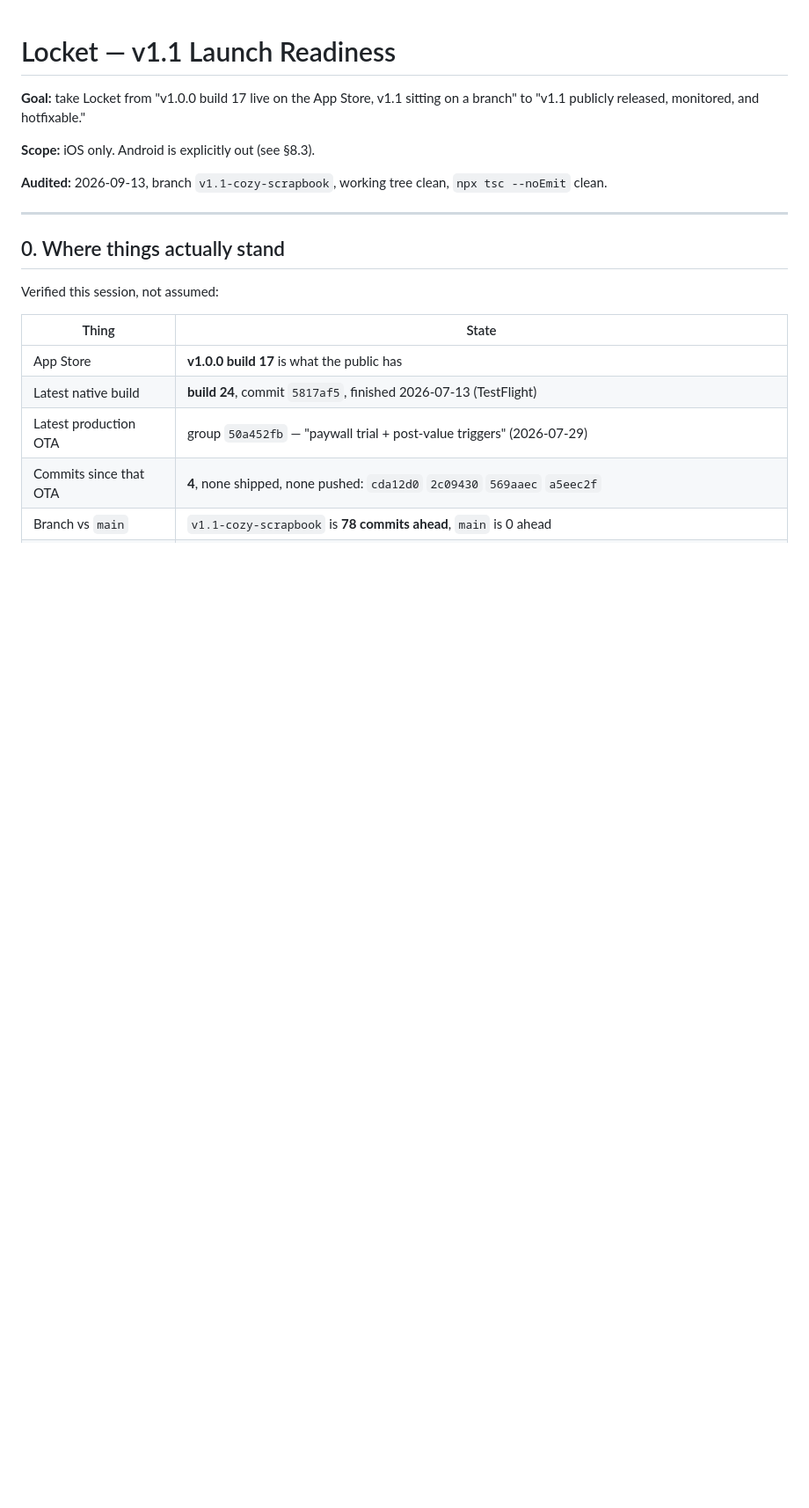
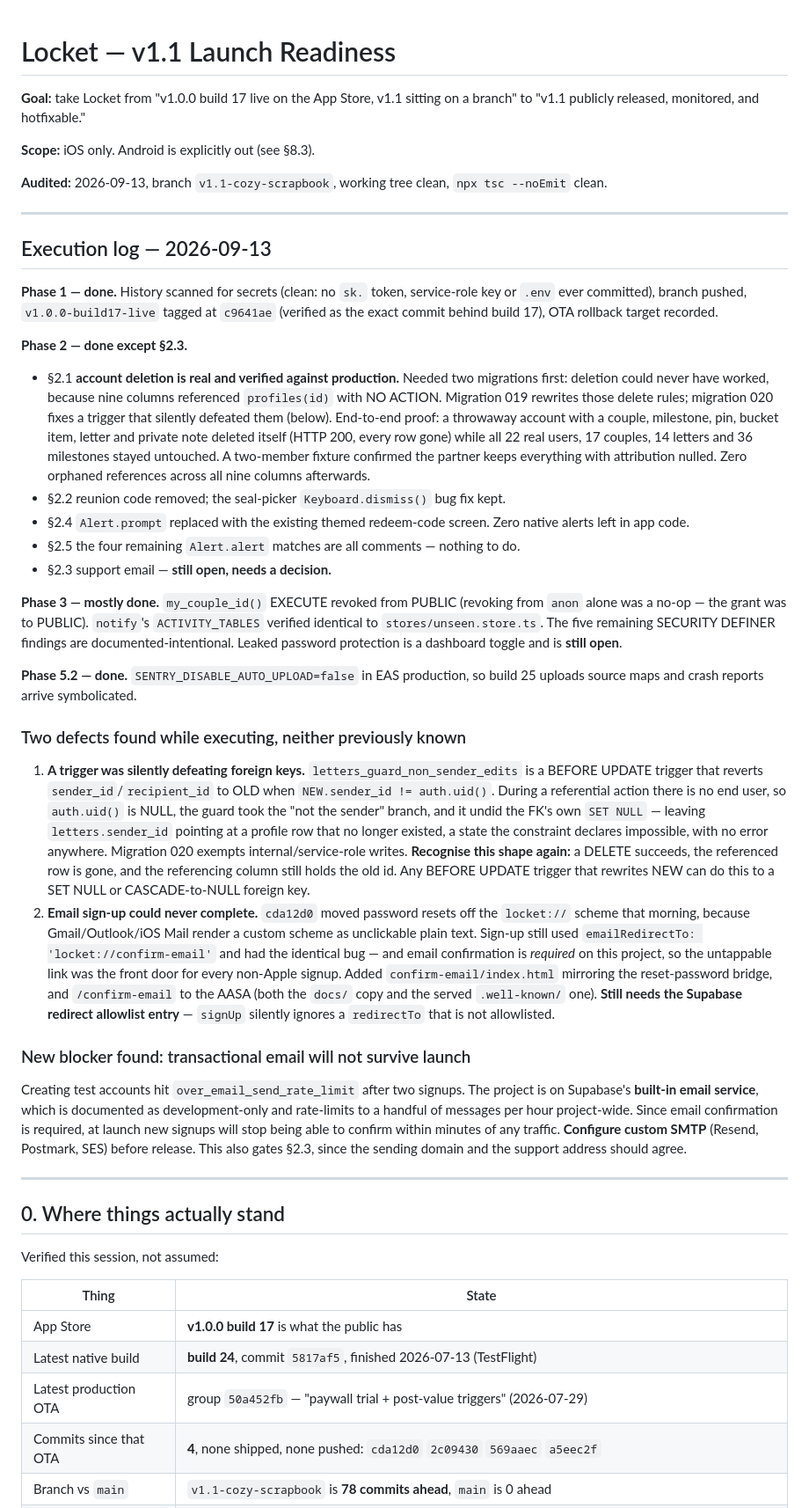
Before and after one commit to rdlocket1012-lgtm/rdlocket1012-lgtm.github.io, a Markdown page: docs/LAUNCH_READINESS.md, the part around the change. Shown at 88% size. Drawn GitHub-style; blank space fills up the shorter version.

Commit message:
docs(launch): record phase 1-3 execution, two defects found, SMTP blocker
Co-Authored-By: Claude Opus 5 <noreply@anthropic.com>

```diff
--- a/docs/LAUNCH_READINESS.md
+++ b/docs/LAUNCH_READINESS.md
@@ -6,6 +6,71 @@
 **Scope:** iOS only. Android is explicitly out (see §8.3).
 
 **Audited:** 2026-09-13, branch `v1.1-cozy-scrapbook`, working tree clean, `npx tsc --noEmit` clean.
+
+---
+
+## Execution log — 2026-09-13
+
+**Phase 1 — done.** History scanned for secrets (clean: no `sk.` token, service-role
+key or `.env` ever committed), branch pushed, `v1.0.0-build17-live` tagged at `c9641ae`
+(verified as the exact commit behind build 17), OTA rollback target recorded.
+
+**Phase 2 — done except §2.3.**
+- §2.1 **account deletion is real and verified against production.** Needed two
+  migrations first: deletion could never have worked, because nine columns
+  referenced `profiles(id)` with NO ACTION. Migration 019 rewrites those delete
+  rules; migration 020 fixes a trigger that silently defeated them (below).
+  End-to-end proof: a throwaway account with a couple, milestone, pin, bucket item,
+  letter and private note deleted itself (HTTP 200, every row gone) while all 22
+  real users, 17 couples, 14 letters and 36 milestones stayed untouched. A
+  two-member fixture confirmed the partner keeps everything with attribution
+  nulled. Zero orphaned references across all nine columns afterwards.
+- §2.2 reunion code removed; the seal-picker `Keyboard.dismiss()` bug fix kept.
+- §2.4 `Alert.prompt` replaced with the existing themed redeem-code screen. Zero
+  native alerts left in app code.
+- §2.5 the four remaining `Alert.alert` matches are all comments — nothing to do.
+- §2.3 support email — **still open, needs a decision.**
+
+**Phase 3 — mostly done.** `my_couple_id()` EXECUTE revoked from PUBLIC (revoking
+from `anon` alone was a no-op — the grant was to PUBLIC). `notify`'s
+`ACTIVITY_TABLES` verified identical to `stores/unseen.store.ts`. The five
+remaining SECURITY DEFINER findings are documented-intentional. Leaked password
+protection is a dashboard toggle and is **still open**.
+
+**Phase 5.2 — done.** `SENTRY_DISABLE_AUTO_UPLOAD=false` in EAS production, so
+build 25 uploads source maps and crash reports arrive symbolicated.
+
+### Two defects found while executing, neither previously known
+
+1. **A trigger was silently defeating foreign keys.** `letters_guard_non_sender_edits`
+   is a BEFORE UPDATE trigger that reverts `sender_id`/`recipient_id` to OLD when
+   `NEW.sender_id != auth.uid()`. During a referential action there is no end user,
+   so `auth.uid()` is NULL, the guard took the "not the sender" branch, and it undid
+   the FK's own `SET NULL` — leaving `letters.sender_id` pointing at a profile row
+   that no longer existed, a state the constraint declares impossible, with no error
+   anywhere. Migration 020 exempts internal/service-role writes. **Recognise this
+   shape again:** a DELETE succeeds, the referenced row is gone, and the referencing
+   column still holds the old id. Any BEFORE UPDATE trigger that rewrites NEW can do
+   this to a SET NULL or CASCADE-to-NULL foreign key.
+2. **Email sign-up could never complete.** `cda12d0` moved password resets off the
+   `locket://` scheme that morning, because Gmail/Outlook/iOS Mail render a custom
+   scheme as unclickable plain text. Sign-up still used
+   `emailRedirectTo: 'locket://confirm-email'` and had the identical bug — and email
+   confirmation is *required* on this project, so the untappable link was the front
+   door for every non-Apple signup. Added `confirm-email/index.html` mirroring the
+   reset-password bridge, and `/confirm-email` to the AASA (both the `docs/` copy and
+   the served `.well-known/` one). **Still needs the Supabase redirect allowlist
+   entry** — `signUp` silently ignores a `redirectTo` that is not allowlisted.
+
+### New blocker found: transactional email will not survive launch
+
+Creating test accounts hit `over_email_send_rate_limit` after two signups. The
+project is on Supabase's **built-in email service**, which is documented as
+development-only and rate-limits to a handful of messages per hour project-wide.
+Since email confirmation is required, at launch new signups will stop being able to
+confirm within minutes of any traffic. **Configure custom SMTP** (Resend, Postmark,
+SES) before release. This also gates §2.3, since the sending domain and the support
+address should agree.
 
 ---
 
```
